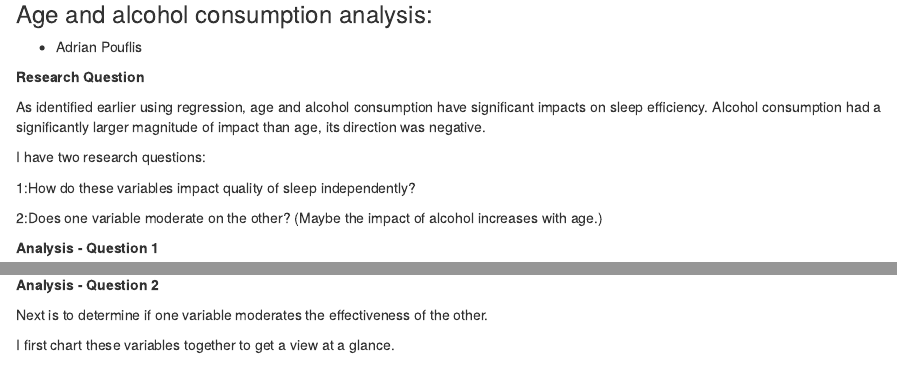
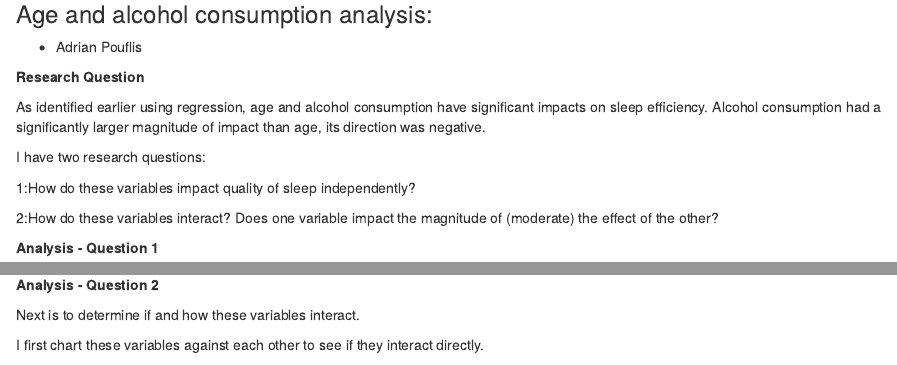
Before and after one commit to Eddiee125/ETO5513-Collaborative-and-reproducible-practices-Assessment-2, an R Markdown document (Assessment-2-Sleep-Quality.Rmd): the page in a window 1100 px wide, from 3240 px down, and a second part further down, joined at a grey line. Rendered offline with R 4.5, knitr and Pandoc, with nearby package versions; some code elsewhere in the file could not run offline.

Commit message:
Changing some wording, final push

````diff
--- a/Assessment-2-Sleep-Quality.Rmd
+++ b/Assessment-2-Sleep-Quality.Rmd
@@ -326,7 +326,7 @@ I have two research questions:
 
 1:How do these variables impact quality of sleep independently?
 
-2:Does one variable moderate on the other? (Maybe the impact of alcohol increases with age.)
+2:How do these variables interact? Does one variable impact the magnitude of (moderate) the effect of the other?
 
 **Analysis - Question 1**
 
@@ -388,9 +388,9 @@ Sleep efficiency appears to peak from 29-59.
 
 **Analysis - Question 2**
 
-Next is to determine if one variable moderates the effectiveness of the other.
+Next is to determine if and how these variables interact.
 
-I first chart these variables together to get a view at a glance.
+I first chart these variables against each other to see if they interact directly.
 ```{r Age against sleep efficiency}
 
 Alcohol_list <- list(
````
